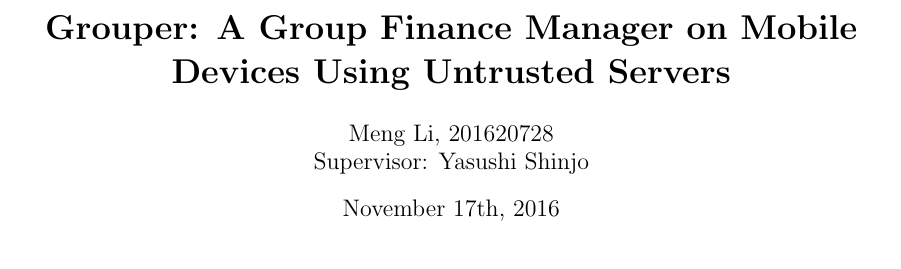
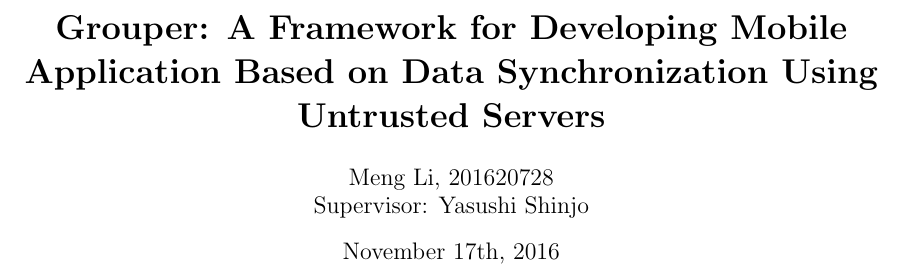
Before and after one commit to lm2343635/Grouper-Paper, a LaTeX document (main.tex): part of page 1 of 4 before the commit and part of page 1 of 5 after it, cut at the place of the change. Compiled offline with pdfLaTeX.

Commit message:
Change title.

```diff
--- a/main.tex
+++ b/main.tex
@@ -16,7 +16,7 @@
 
 \date{November 17th, 2016}
 
-\title{\bf Grouper: A Group Finance Manager on Mobile Devices Using Untrusted Servers}
+\title{\bf Grouper: A Framework for Developing Mobile Application Based on Data Synchronization Using Untrusted Servers}
 
 \author{
 	Meng Li, 201620728
```
Also changed, not shown: main.pdf.
